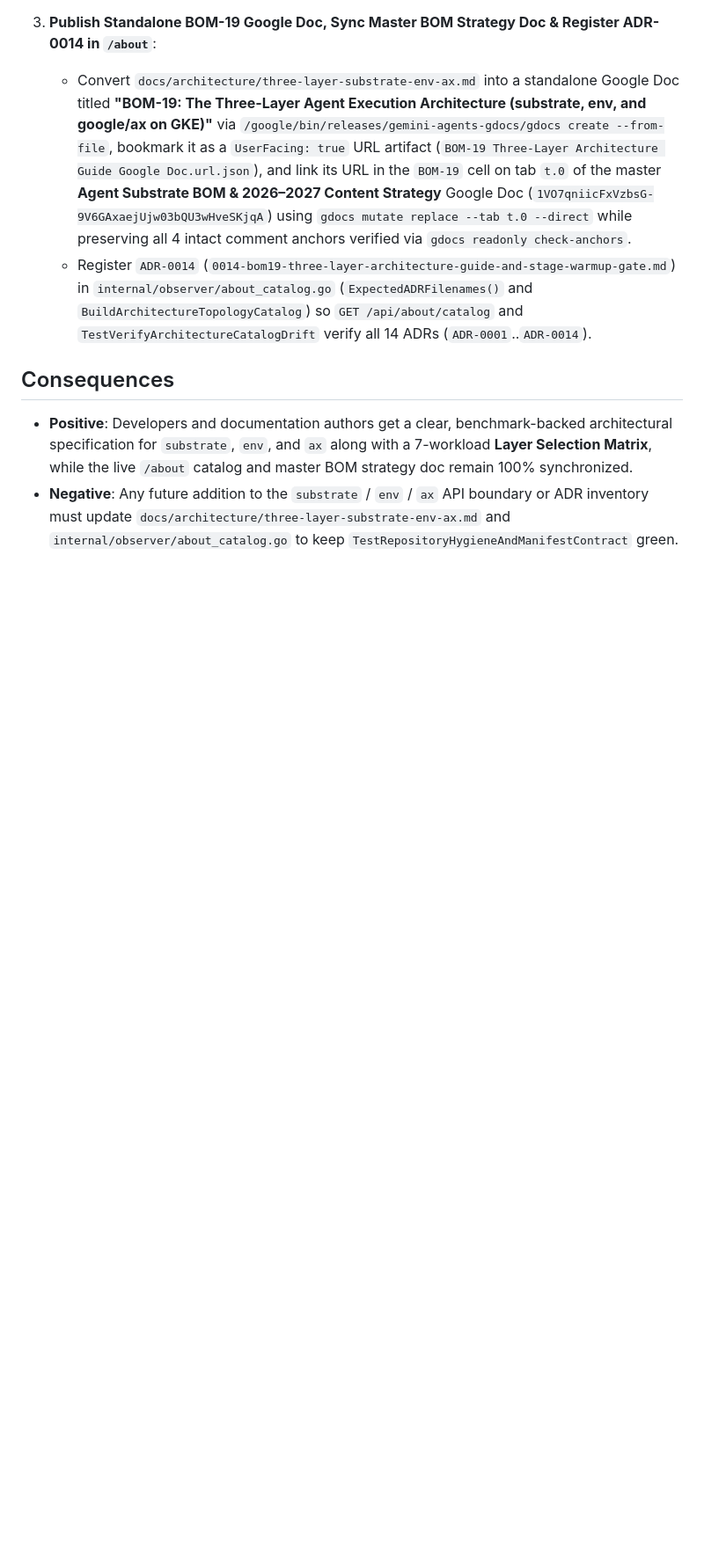
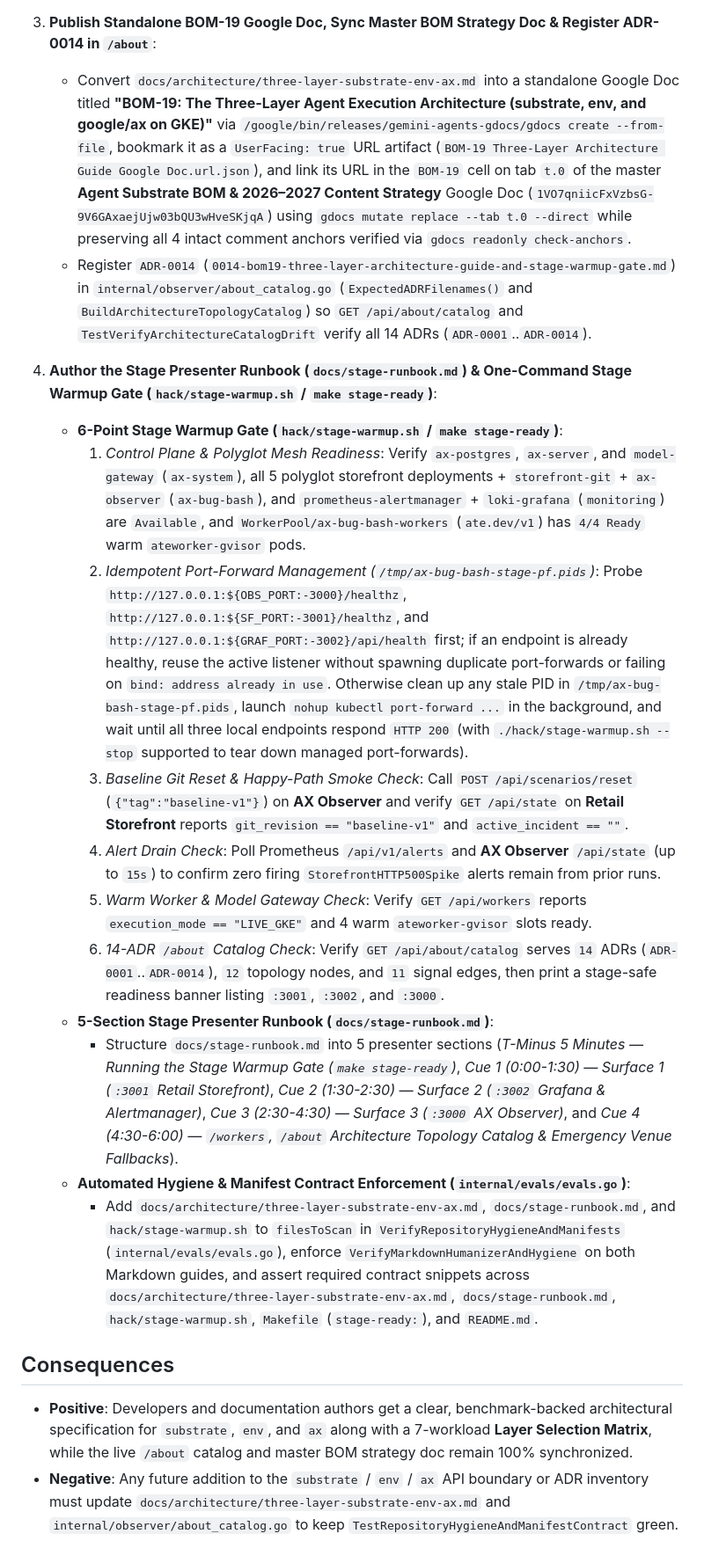
Before and after one commit to gke-demos/ax-bug-bash, a Markdown page: docs/adr/0014-bom19-three-layer-architecture-guide-and-stage-warmup-gate.md, the part around the change. Shown at 88% size. GitHub-like rendering; blank space fills up the shorter version.

Commit message:
docs(adr): amend ADR-0014 with stage presenter runbook and make stage-ready warmup contract

```diff
--- a/docs/adr/0014-bom19-three-layer-architecture-guide-and-stage-warmup-gate.md
+++ b/docs/adr/0014-bom19-three-layer-architecture-guide-and-stage-warmup-gate.md
@@ -39,6 +39,19 @@ Developers evaluating or adopting **Agent Substrate `v0.6.0`**, `agent-substrate
    - Convert `docs/architecture/three-layer-substrate-env-ax.md` into a standalone Google Doc titled **"BOM-19: The Three-Layer Agent Execution Architecture (substrate, env, and google/ax on GKE)"** via `/google/bin/releases/gemini-agents-gdocs/gdocs create --from-file`, bookmark it as a `UserFacing: true` URL artifact (`BOM-19 Three-Layer Architecture Guide Google Doc.url.json`), and link its URL in the `BOM-19` cell on tab `t.0` of the master **Agent Substrate BOM & 2026–2027 Content Strategy** Google Doc (`1VO7qniicFxVzbsG-9V6GAxaejUjw03bQU3wHveSKjqA`) using `gdocs mutate replace --tab t.0 --direct` while preserving all 4 intact comment anchors verified via `gdocs readonly check-anchors`.
    - Register `ADR-0014` (`0014-bom19-three-layer-architecture-guide-and-stage-warmup-gate.md`) in `internal/observer/about_catalog.go` (`ExpectedADRFilenames()` and `BuildArchitectureTopologyCatalog`) so `GET /api/about/catalog` and `TestVerifyArchitectureCatalogDrift` verify all 14 ADRs (`ADR-0001`..`ADR-0014`).
 
+4. **Author the Stage Presenter Runbook (`docs/stage-runbook.md`) & One-Command Stage Warmup Gate (`hack/stage-warmup.sh` / `make stage-ready`)**:
+   - **6-Point Stage Warmup Gate (`hack/stage-warmup.sh` / `make stage-ready`)**:
+     1. *Control Plane & Polyglot Mesh Readiness*: Verify `ax-postgres`, `ax-server`, and `model-gateway` (`ax-system`), all 5 polyglot storefront deployments + `storefront-git` + `ax-observer` (`ax-bug-bash`), and `prometheus-alertmanager` + `loki-grafana` (`monitoring`) are `Available`, and `WorkerPool/ax-bug-bash-workers` (`ate.dev/v1`) has `4/4 Ready` warm `ateworker-gvisor` pods.
+     2. *Idempotent Port-Forward Management (`/tmp/ax-bug-bash-stage-pf.pids`)*: Probe `http://127.0.0.1:${OBS_PORT:-3000}/healthz`, `http://127.0.0.1:${SF_PORT:-3001}/healthz`, and `http://127.0.0.1:${GRAF_PORT:-3002}/api/health` first; if an endpoint is already healthy, reuse the active listener without spawning duplicate port-forwards or failing on `bind: address already in use`. Otherwise clean up any stale PID in `/tmp/ax-bug-bash-stage-pf.pids`, launch `nohup kubectl port-forward ...` in the background, and wait until all three local endpoints respond `HTTP 200` (with `./hack/stage-warmup.sh --stop` supported to tear down managed port-forwards).
+     3. *Baseline Git Reset & Happy-Path Smoke Check*: Call `POST /api/scenarios/reset` (`{"tag":"baseline-v1"}`) on **AX Observer** and verify `GET /api/state` on **Retail Storefront** reports `git_revision == "baseline-v1"` and `active_incident == ""`.
+     4. *Alert Drain Check*: Poll Prometheus `/api/v1/alerts` and **AX Observer** `/api/state` (up to `15s`) to confirm zero firing `StorefrontHTTP500Spike` alerts remain from prior runs.
+     5. *Warm Worker & Model Gateway Check*: Verify `GET /api/workers` reports `execution_mode == "LIVE_GKE"` and 4 warm `ateworker-gvisor` slots ready.
+     6. *14-ADR `/about` Catalog Check*: Verify `GET /api/about/catalog` serves `14` ADRs (`ADR-0001`..`ADR-0014`), `12` topology nodes, and `11` signal edges, then print a stage-safe readiness banner listing `:3001`, `:3002`, and `:3000`.
+   - **5-Section Stage Presenter Runbook (`docs/stage-runbook.md`)**:
+     - Structure `docs/stage-runbook.md` into 5 presenter sections (*T-Minus 5 Minutes — Running the Stage Warmup Gate (`make stage-ready`)*, *Cue 1 (0:00-1:30) — Surface 1 (`:3001` Retail Storefront)*, *Cue 2 (1:30-2:30) — Surface 2 (`:3002` Grafana & Alertmanager)*, *Cue 3 (2:30-4:30) — Surface 3 (`:3000` AX Observer)*, and *Cue 4 (4:30-6:00) — `/workers`, `/about` Architecture Topology Catalog & Emergency Venue Fallbacks*).
+   - **Automated Hygiene & Manifest Contract Enforcement (`internal/evals/evals.go`)**:
+     - Add `docs/architecture/three-layer-substrate-env-ax.md`, `docs/stage-runbook.md`, and `hack/stage-warmup.sh` to `filesToScan` in `VerifyRepositoryHygieneAndManifests` (`internal/evals/evals.go`), enforce `VerifyMarkdownHumanizerAndHygiene` on both Markdown guides, and assert required contract snippets across `docs/architecture/three-layer-substrate-env-ax.md`, `docs/stage-runbook.md`, `hack/stage-warmup.sh`, `Makefile` (`stage-ready:`), and `README.md`.
+
 ## Consequences
 
 - **Positive**: Developers and documentation authors get a clear, benchmark-backed architectural specification for `substrate`, `env`, and `ax` along with a 7-workload **Layer Selection Matrix**, while the live `/about` catalog and master BOM strategy doc remain 100% synchronized.
```
